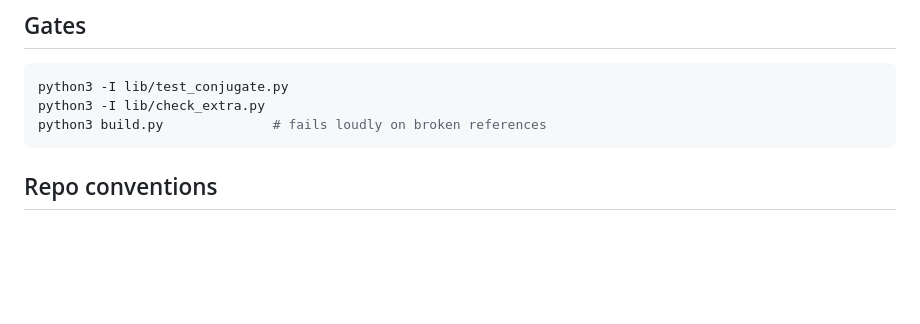
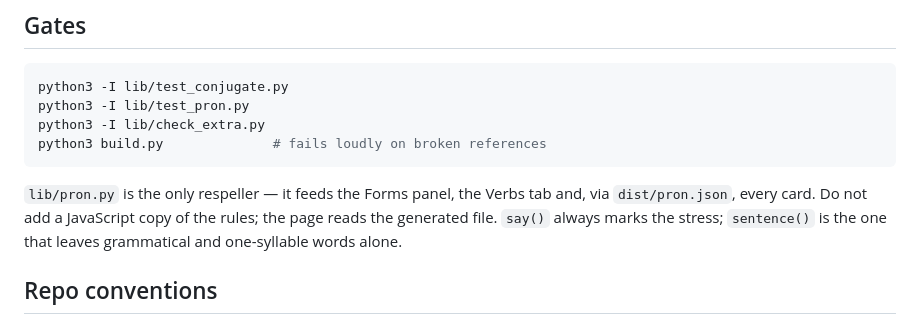
Before and after one commit to fuzzy-logic/2000-verbos, a Markdown page: CLAUDE.md, the part around the change. Rendered like a GitHub page; blank space fills up the shorter version.

Commit message:
Note the respeller gate and that there is only one respeller
Co-Authored-By: Claude Opus 5 <noreply@anthropic.com>
Claude-Session: https://claude.ai/code/session_012kWC7APfHsKGdW8vhJDFbw

````diff
--- a/CLAUDE.md
+++ b/CLAUDE.md
@@ -65,9 +65,15 @@ twice now.
 
 ```sh
 python3 -I lib/test_conjugate.py
+python3 -I lib/test_pron.py
 python3 -I lib/check_extra.py
 python3 build.py              # fails loudly on broken references
 ```
+
+`lib/pron.py` is the only respeller — it feeds the Forms panel, the Verbs tab
+and, via `dist/pron.json`, every card. Do not add a JavaScript copy of the
+rules; the page reads the generated file. `say()` always marks the stress;
+`sentence()` is the one that leaves grammatical and one-syllable words alone.
 
 ## Repo conventions
 
````
